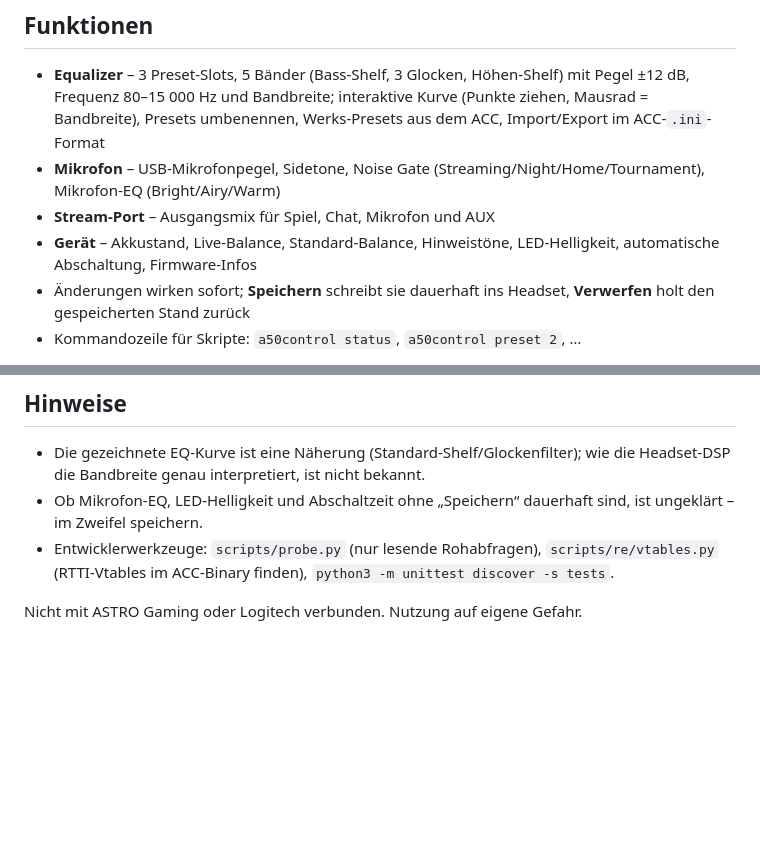
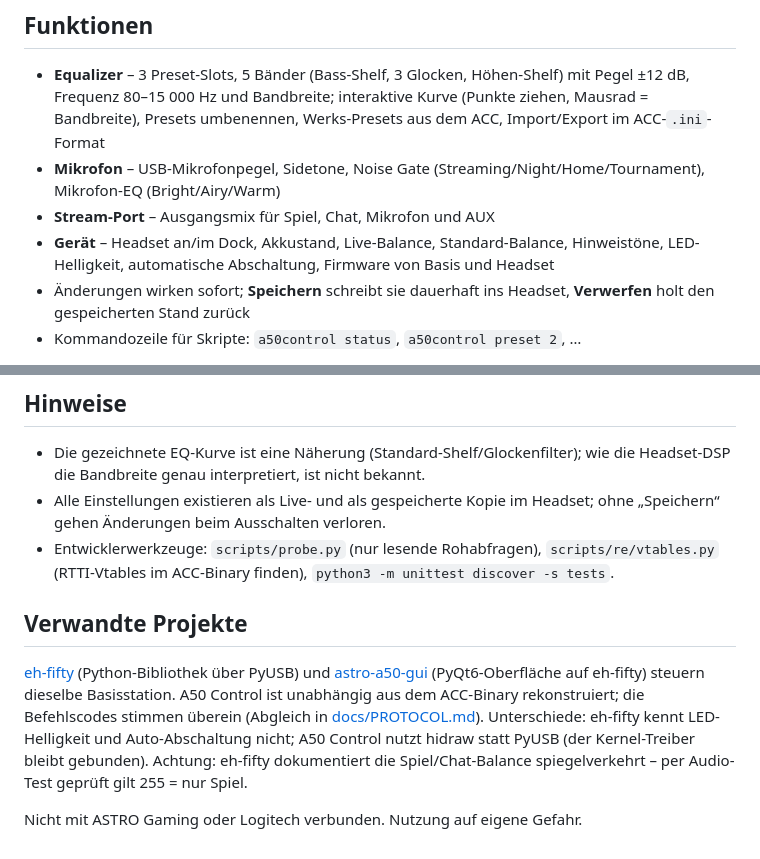
Before and after one commit to demoriaan/astro-a50-control, a Markdown page: README.md, 2 parts joined by grey strips. GitHub-like rendering; blank space fills up the shorter version.

Commit message:
Docs: new protocol findings, cross-check with eh-fifty, balance direction evidence
Claude-Session: https://claude.ai/code/session_01XXHcJTpsXon7nJBKHo4NyJ

```diff
--- a/README.md
+++ b/README.md
@@ -14,8 +14,8 @@ rekonstruiert und am echten Gerät geprüft (Details: [docs/PROTOCOL.md](docs/PR
 * **Mikrofon** – USB-Mikrofonpegel, Sidetone, Noise Gate (Streaming/Night/Home/Tournament),
   Mikrofon-EQ (Bright/Airy/Warm)
 * **Stream-Port** – Ausgangsmix für Spiel, Chat, Mikrofon und AUX
-* **Gerät** – Akkustand, Live-Balance, Standard-Balance, Hinweistöne, LED-Helligkeit,
-  automatische Abschaltung, Firmware-Infos
+* **Gerät** – Headset an/im Dock, Akkustand, Live-Balance, Standard-Balance, Hinweistöne,
+  LED-Helligkeit, automatische Abschaltung, Firmware von Basis und Headset
 * Änderungen wirken sofort; **Speichern** schreibt sie dauerhaft ins Headset,
   **Verwerfen** holt den gespeicherten Stand zurück
 * Kommandozeile für Skripte: `a50control status`, `a50control preset 2`, …
@@ -71,9 +71,19 @@ GUI und Kommandozeile können nicht gleichzeitig mit der Basisstation sprechen
 
 * Die gezeichnete EQ-Kurve ist eine Näherung (Standard-Shelf/Glockenfilter); wie die
   Headset-DSP die Bandbreite genau interpretiert, ist nicht bekannt.
-* Ob Mikrofon-EQ, LED-Helligkeit und Abschaltzeit ohne „Speichern“ dauerhaft sind, ist
-  ungeklärt – im Zweifel speichern.
+* Alle Einstellungen existieren als Live- und als gespeicherte Kopie im Headset; ohne
+  „Speichern“ gehen Änderungen beim Ausschalten verloren.
 * Entwicklerwerkzeuge: `scripts/probe.py` (nur lesende Rohabfragen),
   `scripts/re/vtables.py` (RTTI-Vtables im ACC-Binary finden), `python3 -m unittest discover -s tests`.
 
+## Verwandte Projekte
+
+[eh-fifty](https://github.com/tdryer/eh-fifty) (Python-Bibliothek über PyUSB) und
+[astro-a50-gui](https://github.com/OJambrina/astro-a50-gui) (PyQt6-Oberfläche auf eh-fifty) steuern
+dieselbe Basisstation. A50 Control ist unabhängig aus dem ACC-Binary rekonstruiert; die
+Befehlscodes stimmen überein (Abgleich in [docs/PROTOCOL.md](docs/PROTOCOL.md#cross-check-with-eh-fifty)).
+Unterschiede: eh-fifty kennt LED-Helligkeit und Auto-Abschaltung nicht; A50 Control nutzt hidraw
+statt PyUSB (der Kernel-Treiber bleibt gebunden). Achtung: eh-fifty dokumentiert die
+Spiel/Chat-Balance spiegelverkehrt – per Audio-Test geprüft gilt 255 = nur Spiel.
+
 Nicht mit ASTRO Gaming oder Logitech verbunden. Nutzung auf eigene Gefahr.
```
Also changed, not shown: docs/PROTOCOL.md (+24 -11 lines).
